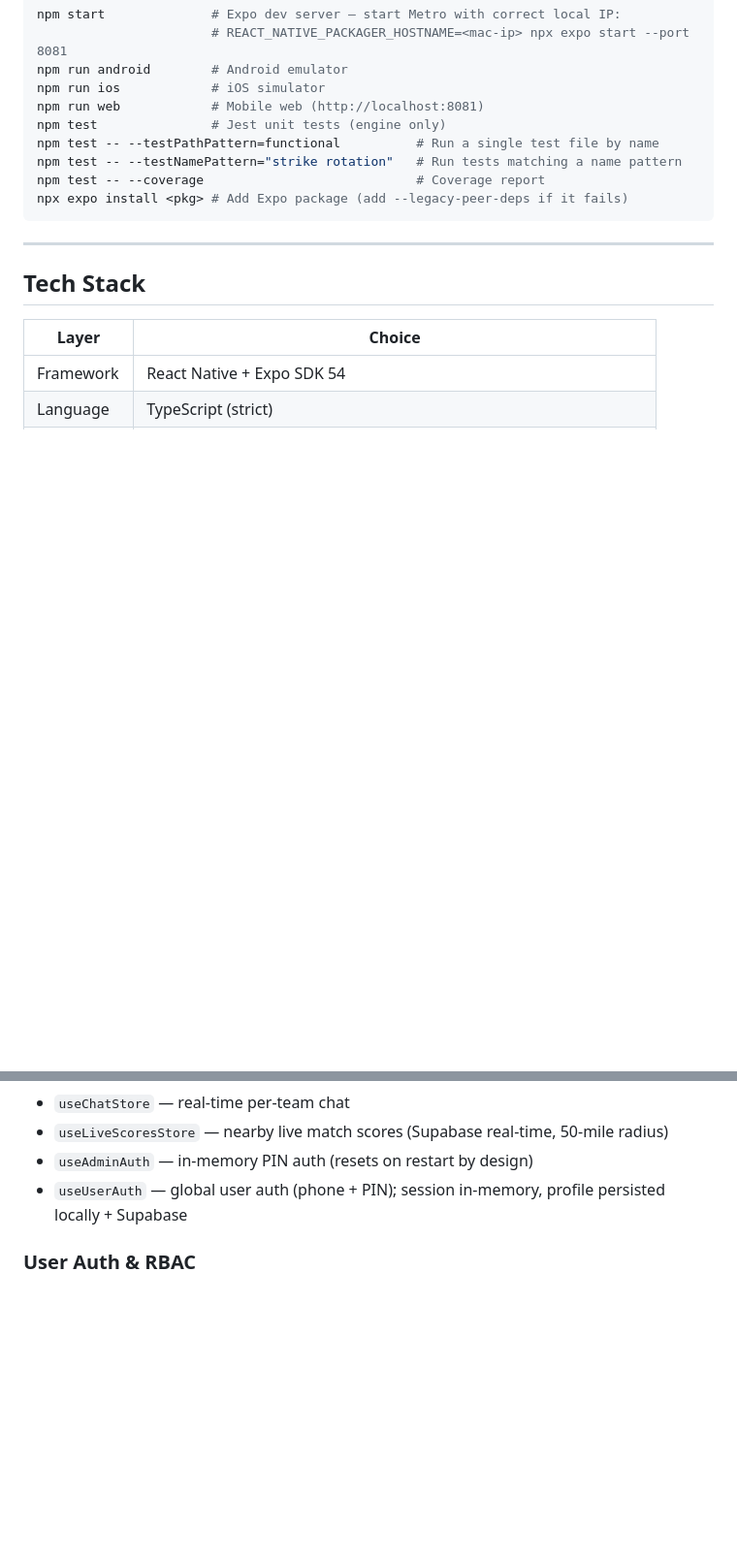
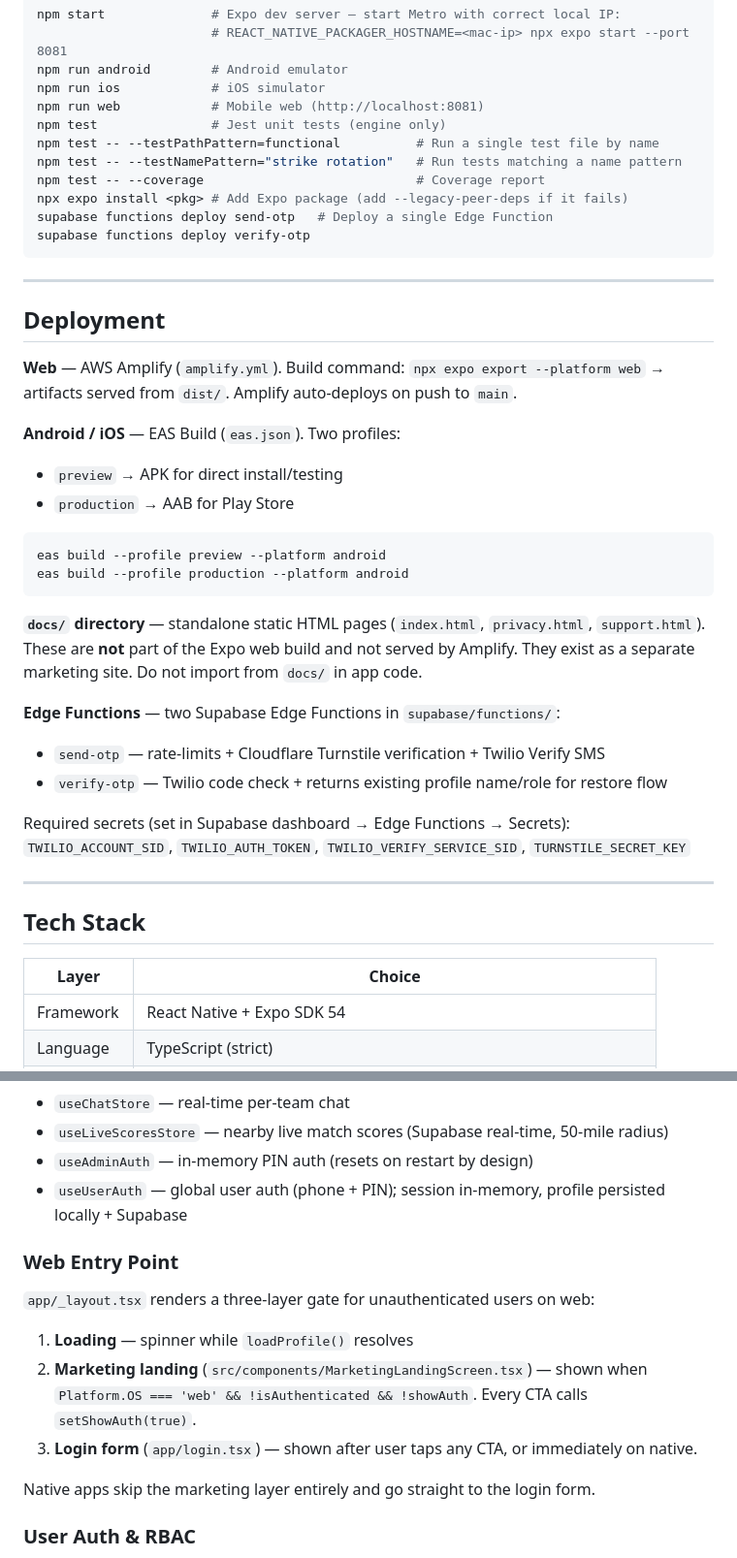
Before and after one commit to mrkalakota-repo/CricketScoringPro, a Markdown page: CLAUDE.md, 2 parts joined by grey strips. Shown at 97% size. Rendered like a GitHub page; blank space fills up the shorter version.

Commit message:
docs: update CLAUDE.md with deployment, web entry point, and Turnstile guidance
Co-Authored-By: Claude Sonnet 4.6 <noreply@anthropic.com>

````diff
--- a/CLAUDE.md
+++ b/CLAUDE.md
@@ -24,7 +24,33 @@ npm test -- --testPathPattern=functional          # Run a single test file by na
 npm test -- --testNamePattern="strike rotation"   # Run tests matching a name pattern
 npm test -- --coverage                            # Coverage report
 npx expo install <pkg> # Add Expo package (add --legacy-peer-deps if it fails)
+supabase functions deploy send-otp   # Deploy a single Edge Function
+supabase functions deploy verify-otp
 ```
+
+---
+
+## Deployment
+
+**Web** — AWS Amplify (`amplify.yml`). Build command: `npx expo export --platform web` → artifacts served from `dist/`. Amplify auto-deploys on push to `main`.
+
+**Android / iOS** — EAS Build (`eas.json`). Two profiles:
+- `preview` → APK for direct install/testing
+- `production` → AAB for Play Store
+
+```bash
+eas build --profile preview --platform android
+eas build --profile production --platform android
+```
+
+**`docs/` directory** — standalone static HTML pages (`index.html`, `privacy.html`, `support.html`). These are **not** part of the Expo web build and not served by Amplify. They exist as a separate marketing site. Do not import from `docs/` in app code.
+
+**Edge Functions** — two Supabase Edge Functions in `supabase/functions/`:
+- `send-otp` — rate-limits + Cloudflare Turnstile verification + Twilio Verify SMS
+- `verify-otp` — Twilio code check + returns existing profile name/role for restore flow
+
+Required secrets (set in Supabase dashboard → Edge Functions → Secrets):
+`TWILIO_ACCOUNT_SID`, `TWILIO_AUTH_TOKEN`, `TWILIO_VERIFY_SERVICE_SID`, `TURNSTILE_SECRET_KEY`
 
 ---
 
@@ -82,6 +108,14 @@ All mutations go through Zustand stores, never directly through repos.
 - `useLiveScoresStore` — nearby live match scores (Supabase real-time, 50-mile radius)
 - `useAdminAuth` — in-memory PIN auth (resets on restart by design)
 - `useUserAuth` — global user auth (phone + PIN); session in-memory, profile persisted locally + Supabase
+
+### Web Entry Point
+`app/_layout.tsx` renders a three-layer gate for unauthenticated users on web:
+1. **Loading** — spinner while `loadProfile()` resolves
+2. **Marketing landing** (`src/components/MarketingLandingScreen.tsx`) — shown when `Platform.OS === 'web' && !isAuthenticated && !showAuth`. Every CTA calls `setShowAuth(true)`.
+3. **Login form** (`app/login.tsx`) — shown after user taps any CTA, or immediately on native.
+
+Native apps skip the marketing layer entirely and go straight to the login form.
 
 ### User Auth & RBAC
 `src/hooks/useUserAuth.ts` — Zustand store for global auth (phone-number registration + PIN). Profile is saved locally (`user_prefs`) and pushed to Supabase `user_profiles` for cross-device restore.
````
Also changed, not shown: other parts of CLAUDE.md (+5 -0 lines).
